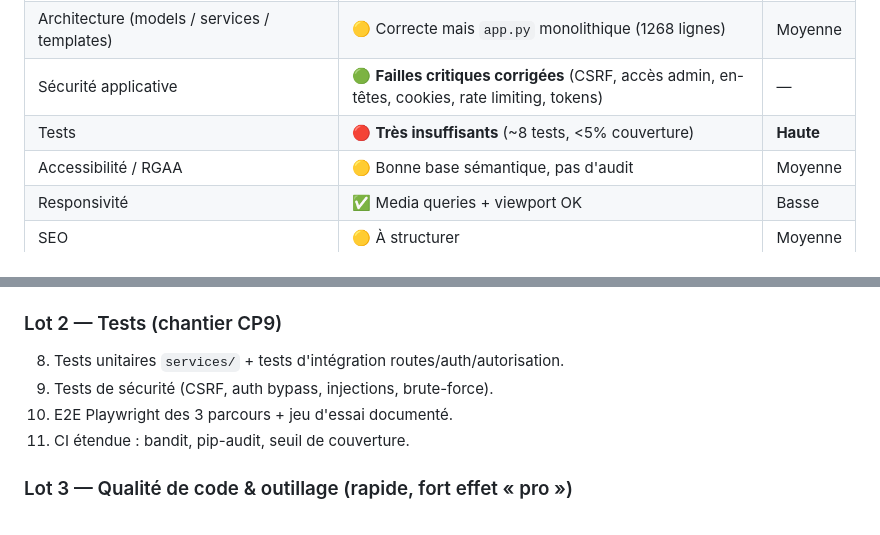
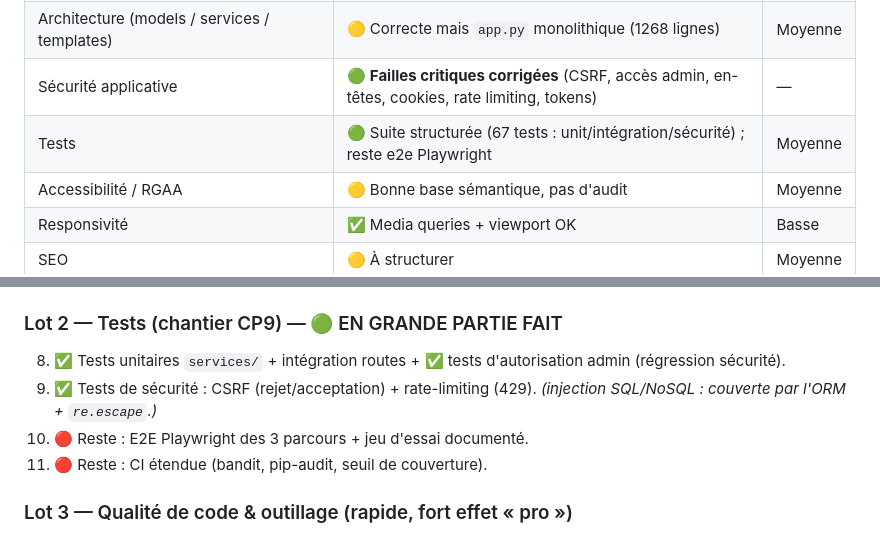
Before and after one commit to julie-carli/Miaouff, a Markdown page: docs/etat-des-lieux-cda.md, 2 parts joined by grey strips. Rendered like a GitHub page.

Commit message:
docs: mark test lot progress in état des lieux
Co-Authored-By: Claude Opus 4.8 (1M context) <noreply@anthropic.com>

```diff
--- a/docs/etat-des-lieux-cda.md
+++ b/docs/etat-des-lieux-cda.md
@@ -43,7 +43,7 @@ Le titre CDA = **3 activités-types (AT)** découpées en **11 compétences prof
 | Fonctionnel (boutique, adoption, blog, glossaire, jeux, admin) | ✅ Riche et abouti | — |
 | Architecture (models / services / templates) | 🟡 Correcte mais `app.py` monolithique (1268 lignes) | Moyenne |
 | Sécurité applicative | 🟢 **Failles critiques corrigées** (CSRF, accès admin, en-têtes, cookies, rate limiting, tokens) | — |
-| Tests | 🔴 **Très insuffisants** (~8 tests, <5% couverture) | **Haute** |
+| Tests | 🟢 Suite structurée (67 tests : unit/intégration/sécurité) ; reste e2e Playwright | Moyenne |
 | Accessibilité / RGAA | 🟡 Bonne base sémantique, pas d'audit | Moyenne |
 | Responsivité | ✅ Media queries + viewport OK | Basse |
 | SEO | 🟡 À structurer | Moyenne |
@@ -392,11 +392,11 @@ Cibles concrètes pour Miaouff :
 6. ✅ Tokens de reset : expiration 15 min, comparaison constante, usage unique, vérif force du mot de passe. *(persistance en base = amélioration future restante)*
 7. ✅ `re.escape` sur la recherche Mongo. *(XSS articles : non concerné — Jinja échappe déjà, pas de `|safe`.)*
 
-### Lot 2 — Tests (chantier CP9)
-8. Tests unitaires `services/` + tests d'intégration routes/auth/autorisation.
-9. Tests de sécurité (CSRF, auth bypass, injections, brute-force).
-10. E2E Playwright des 3 parcours + jeu d'essai documenté.
-11. CI étendue : bandit, pip-audit, seuil de couverture.
+### Lot 2 — Tests (chantier CP9) — 🟢 EN GRANDE PARTIE FAIT
+8. ✅ Tests unitaires `services/` + intégration routes + ✅ tests d'autorisation admin (régression sécurité).
+9. ✅ Tests de sécurité : CSRF (rejet/acceptation) + rate-limiting (429). *(injection SQL/NoSQL : couverte par l'ORM + `re.escape`.)*
+10. 🔴 Reste : E2E Playwright des 3 parcours + jeu d'essai documenté.
+11. 🔴 Reste : CI étendue (bandit, pip-audit, seuil de couverture).
 
 ### Lot 3 — Qualité de code & outillage (rapide, fort effet « pro »)
 12. **pre-commit** + **black** + **isort** + **flake8** + **Prettier** + **.editorconfig**.
```
